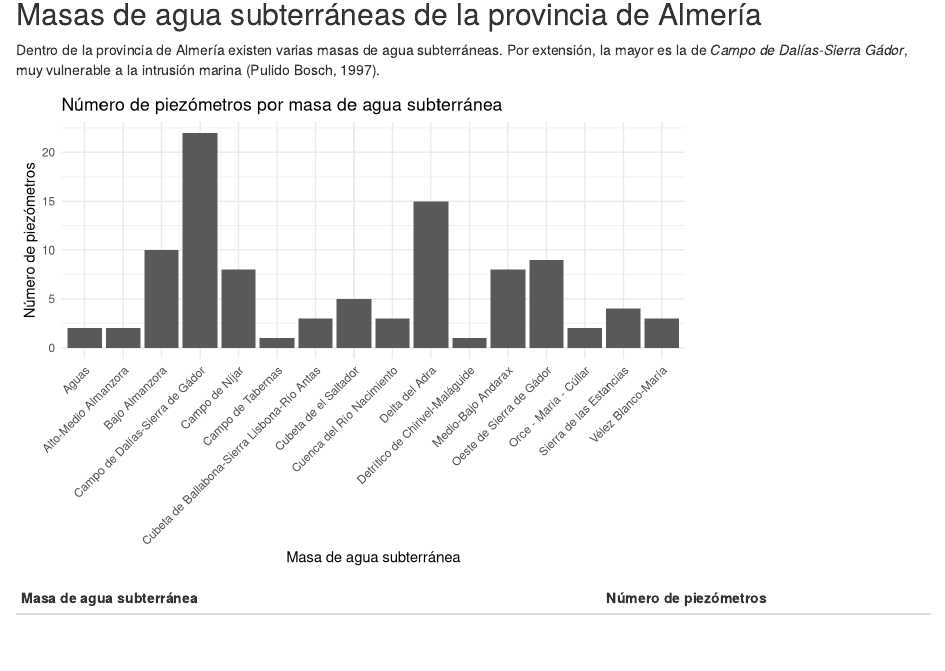
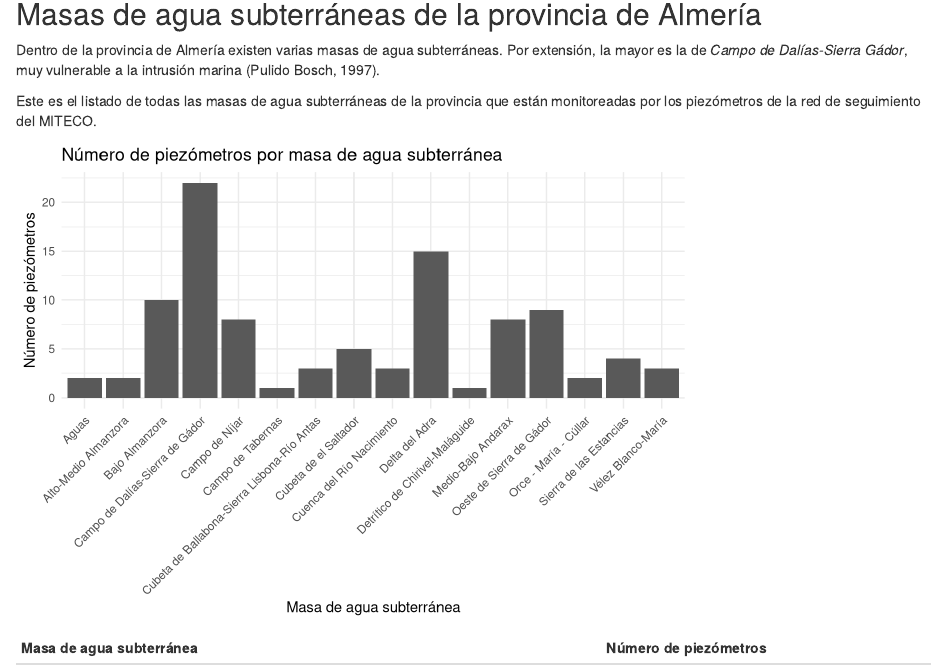
Before and after one commit to violetagm/ecoinf_violetagarrido, an R Markdown document (documento_reproducible/piezometro_almeria.Rmd): the page in a window 1100 px wide, from 320 px down. Rendered offline with R 4.5, knitr and Pandoc, with nearby package versions; some code elsewhere in the file could not run offline.

Commit message:
Añado texto

````diff
--- a/documento_reproducible/piezometro_almeria.Rmd
+++ b/documento_reproducible/piezometro_almeria.Rmd
@@ -25,6 +25,8 @@ En Almería hay un total de **`r nrow(piezometros)-1` piezómetros**. Estos piez
 ## Masas de agua subterráneas de la provincia de Almería
 
 Dentro de la provincia de Almería existen varias masas de agua subterráneas. Por extensión, la mayor es la de *Campo de Dalías-Sierra Gádor*, muy vulnerable a la intrusión marina [@pulido_bosch_recursos_1997].
+
+Este es el listado de todas las masas de agua subterráneas de la provincia que están monitoreadas por los piezómetros de la red de seguimiento del MITECO.
 
 ```{r grafico, echo=F}
 piezometros_MASb <- piezometros |>
````
